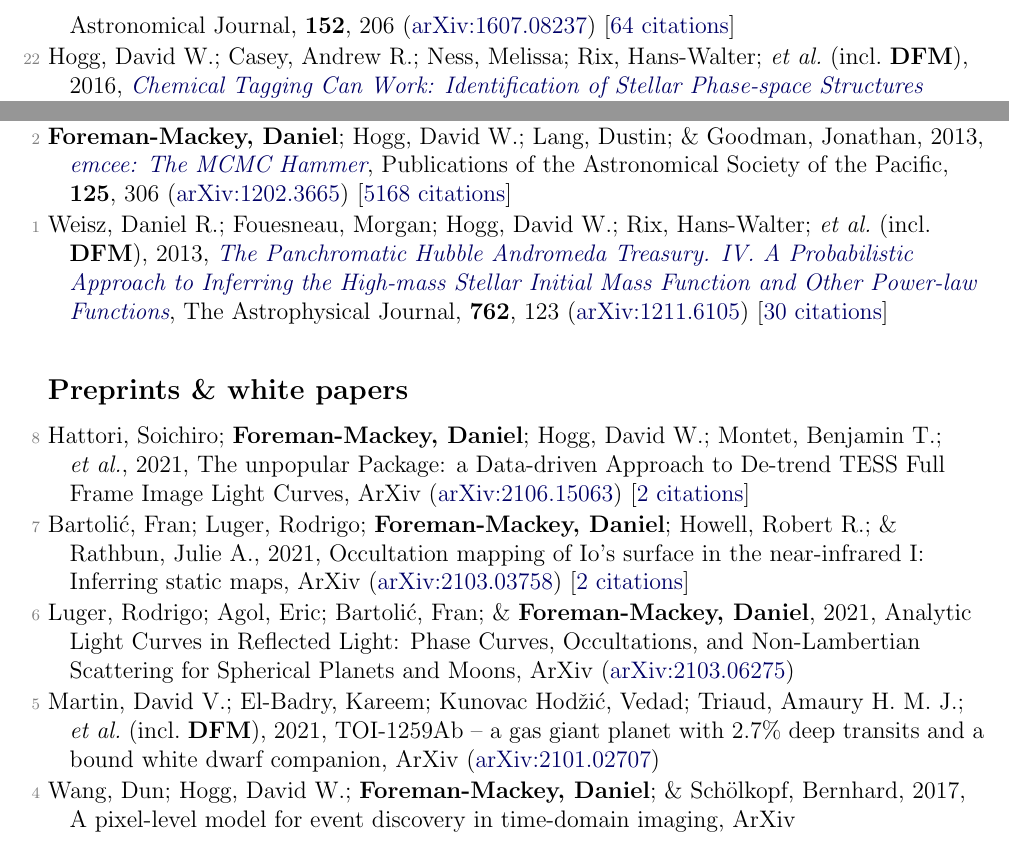
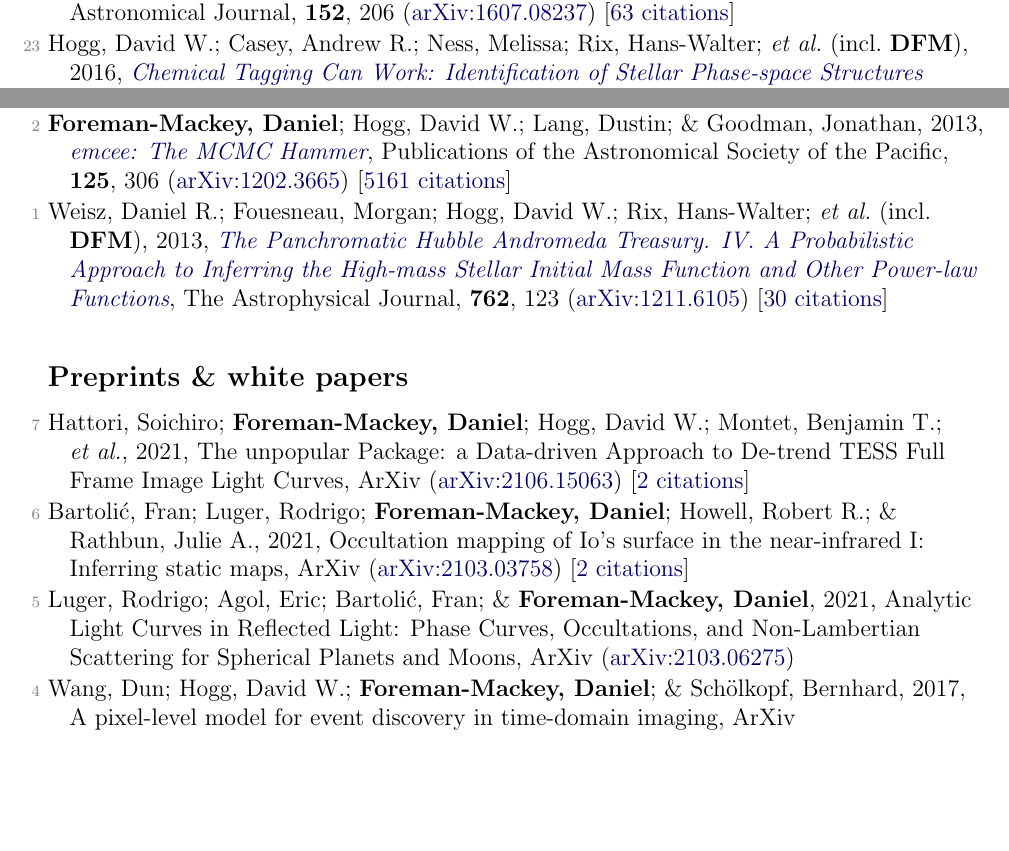
Before and after one commit to dfm/cv, a LaTeX document (tex/pubs.tex, which reads tex/pubs_ref.tex, tex/pubs_unref.tex): two parts of pages 5 and 6 of 7 before the commit and two parts of pages 4 and 6 of 7 after it, joined at a grey line, cut so that both start at the same text, the shorter picture padded with empty space. Compiled offline with pdfLaTeX.

Commit message:
updating data

```diff
--- a/tex/pubs_ref.tex
+++ b/tex/pubs_ref.tex
@@ -98,11 +98,11 @@
 
 \item[{\color{numcolor}\scriptsize25}] Price-Whelan, Adrian M.; Hogg, David W.; \textbf{Foreman-Mackey, Daniel}; \& Rix, Hans-Walter, 2017, \doi{10.3847/1538-4357/aa5e50}{The Joker: A Custom Monte Carlo Sampler for Binary-star and Exoplanet Radial Velocity Data}, The Astrophysical Journal, \textbf{837}, 20 (\arxiv{1610.07602}) [\href{https://ui.adsabs.harvard.edu/abs/2017ApJ...837...20P}{55 citations}]
 
-\item[{\color{numcolor}\scriptsize24}] Henderson, Calen B.; Poleski, Rados{\l}aw; Penny, Matthew; Street, Rachel A.; \etal\ (incl.\ \textbf{DFM}), 2016, \doi{10.1088/1538-3873/128/970/124401}{Campaign 9 of the K2 Mission: Observational Parameters, Scientific Drivers, and Community Involvement for a Simultaneous Space- and Ground-based Microlensing Survey}, Publications of the Astronomical Society of the Pacific, \textbf{128}, 124401 (\arxiv{1512.09142}) [\href{https://ui.adsabs.harvard.edu/abs/2016PASP..128l4401H}{58 citations}]
+\item[{\color{numcolor}\scriptsize24}] \textbf{Foreman-Mackey, Daniel}; Morton, Timothy D.; Hogg, David W.; Agol, Eric; \& Sch{\"o}lkopf, Bernhard, 2016, \doi{10.3847/0004-6256/152/6/206}{The Population of Long-period Transiting Exoplanets}, The Astronomical Journal, \textbf{152}, 206 (\arxiv{1607.08237}) [\href{https://ui.adsabs.harvard.edu/abs/2016AJ....152..206F}{63 citations}]
 
-\item[{\color{numcolor}\scriptsize23}] \textbf{Foreman-Mackey, Daniel}; Morton, Timothy D.; Hogg, David W.; Agol, Eric; \& Sch{\"o}lkopf, Bernhard, 2016, \doi{10.3847/0004-6256/152/6/206}{The Population of Long-period Transiting Exoplanets}, The Astronomical Journal, \textbf{152}, 206 (\arxiv{1607.08237}) [\href{https://ui.adsabs.harvard.edu/abs/2016AJ....152..206F}{64 citations}]
+\item[{\color{numcolor}\scriptsize23}] Hogg, David W.; Casey, Andrew R.; Ness, Melissa; Rix, Hans-Walter; \etal\ (incl.\ \textbf{DFM}), 2016, \doi{10.3847/1538-4357/833/2/262}{Chemical Tagging Can Work: Identification of Stellar Phase-space Structures Purely by Chemical-abundance Similarity}, The Astrophysical Journal, \textbf{833}, 262 (\arxiv{1601.05413}) [\href{https://ui.adsabs.harvard.edu/abs/2016ApJ...833..262H}{57 citations}]
 
-\item[{\color{numcolor}\scriptsize22}] Hogg, David W.; Casey, Andrew R.; Ness, Melissa; Rix, Hans-Walter; \etal\ (incl.\ \textbf{DFM}), 2016, \doi{10.3847/1538-4357/833/2/262}{Chemical Tagging Can Work: Identification of Stellar Phase-space Structures Purely by Chemical-abundance Similarity}, The Astrophysical Journal, \textbf{833}, 262 (\arxiv{1601.05413}) [\href{https://ui.adsabs.harvard.edu/abs/2016ApJ...833..262H}{57 citations}]
+\item[{\color{numcolor}\scriptsize22}] Henderson, Calen B.; Poleski, Rados{\l}aw; Penny, Matthew; Street, Rachel A.; \etal\ (incl.\ \textbf{DFM}), 2016, \doi{10.1088/1538-3873/128/970/124401}{Campaign 9 of the K2 Mission: Observational Parameters, Scientific Drivers, and Community Involvement for a Simultaneous Space- and Ground-based Microlensing Survey}, Publications of the Astronomical Society of the Pacific, \textbf{128}, 124401 (\arxiv{1512.09142}) [\href{https://ui.adsabs.harvard.edu/abs/2016PASP..128l4401H}{58 citations}]
 
 \item[{\color{numcolor}\scriptsize21}] Luger, Rodrigo; Agol, Eric; Kruse, Ethan; Barnes, Rory; \etal\ (incl.\ \textbf{DFM}), 2016, \doi{10.3847/0004-6256/152/4/100}{EVEREST: Pixel Level Decorrelation of K2 Light Curves}, The Astronomical Journal, \textbf{152}, 100 (\arxiv{1607.00524}) [\href{https://ui.adsabs.harvard.edu/abs/2016AJ....152..100L}{175 citations}]
 
@@ -142,6 +142,6 @@
 
 \item[{\color{numcolor}\scriptsize3}] Brewer, Brendon J.; \textbf{Foreman-Mackey, Daniel}; \& Hogg, David W., 2013, \doi{10.1088/0004-6256/146/1/7}{Probabilistic Catalogs for Crowded Stellar Fields}, The Astronomical Journal, \textbf{146}, 7 (\arxiv{1211.5805}) [\href{https://ui.adsabs.harvard.edu/abs/2013AJ....146....7B}{31 citations}]
 
-\item[{\color{numcolor}\scriptsize2}] \textbf{Foreman-Mackey, Daniel}; Hogg, David W.; Lang, Dustin; \& Goodman, Jonathan, 2013, \doi{10.1086/670067}{emcee: The MCMC Hammer}, Publications of the Astronomical Society of the Pacific, \textbf{125}, 306 (\arxiv{1202.3665}) [\href{https://ui.adsabs.harvard.edu/abs/2013PASP..125..306F}{5168 citations}]
+\item[{\color{numcolor}\scriptsize2}] \textbf{Foreman-Mackey, Daniel}; Hogg, David W.; Lang, Dustin; \& Goodman, Jonathan, 2013, \doi{10.1086/670067}{emcee: The MCMC Hammer}, Publications of the Astronomical Society of the Pacific, \textbf{125}, 306 (\arxiv{1202.3665}) [\href{https://ui.adsabs.harvard.edu/abs/2013PASP..125..306F}{5161 citations}]
 
 \item[{\color{numcolor}\scriptsize1}] Weisz, Daniel R.; Fouesneau, Morgan; Hogg, David W.; Rix, Hans-Walter; \etal\ (incl.\ \textbf{DFM}), 2013, \doi{10.1088/0004-637X/762/2/123}{The Panchromatic Hubble Andromeda Treasury. IV. A Probabilistic Approach to Inferring the High-mass Stellar Initial Mass Function and Other Power-law Functions}, The Astrophysical Journal, \textbf{762}, 123 (\arxiv{1211.6105}) [\href{https://ui.adsabs.harvard.edu/abs/2013ApJ...762..123W}{30 citations}]
--- a/tex/pubs_unref.tex
+++ b/tex/pubs_unref.tex
@@ -1,10 +1,8 @@
-\item[{\color{numcolor}\scriptsize8}] Hattori, Soichiro; \textbf{Foreman-Mackey, Daniel}; Hogg, David W.; Montet, Benjamin T.; \etal, 2021, The unpopular Package: a Data-driven Approach to De-trend TESS Full Frame Image Light Curves, ArXiv (\arxiv{2106.15063}) [\href{https://ui.adsabs.harvard.edu/abs/2021arXiv210615063H}{2 citations}]
+\item[{\color{numcolor}\scriptsize7}] Hattori, Soichiro; \textbf{Foreman-Mackey, Daniel}; Hogg, David W.; Montet, Benjamin T.; \etal, 2021, The unpopular Package: a Data-driven Approach to De-trend TESS Full Frame Image Light Curves, ArXiv (\arxiv{2106.15063}) [\href{https://ui.adsabs.harvard.edu/abs/2021arXiv210615063H}{2 citations}]
 
-\item[{\color{numcolor}\scriptsize7}] Bartoli{\'c}, Fran; Luger, Rodrigo; \textbf{Foreman-Mackey, Daniel}; Howell, Robert R.; \& Rathbun, Julie A., 2021, Occultation mapping of Io's surface in the near-infrared I: Inferring static maps, ArXiv (\arxiv{2103.03758}) [\href{https://ui.adsabs.harvard.edu/abs/2021arXiv210303758B}{2 citations}]
+\item[{\color{numcolor}\scriptsize6}] Bartoli{\'c}, Fran; Luger, Rodrigo; \textbf{Foreman-Mackey, Daniel}; Howell, Robert R.; \& Rathbun, Julie A., 2021, Occultation mapping of Io's surface in the near-infrared I: Inferring static maps, ArXiv (\arxiv{2103.03758}) [\href{https://ui.adsabs.harvard.edu/abs/2021arXiv210303758B}{2 citations}]
 
-\item[{\color{numcolor}\scriptsize6}] Luger, Rodrigo; Agol, Eric; Bartoli{\'c}, Fran; \& \textbf{Foreman-Mackey, Daniel}, 2021, Analytic Light Curves in Reflected Light: Phase Curves, Occultations, and Non-Lambertian Scattering for Spherical Planets and Moons, ArXiv (\arxiv{2103.06275})
-
-\item[{\color{numcolor}\scriptsize5}] Martin, David V.; El-Badry, Kareem; Kunovac Hod{\v{z}}i{\'c}, Vedad; Triaud, Amaury H. M. J.; \etal\ (incl.\ \textbf{DFM}), 2021, TOI-1259Ab -- a gas giant planet with 2.7{\%} deep transits and a bound white dwarf companion, ArXiv (\arxiv{2101.02707})
+\item[{\color{numcolor}\scriptsize5}] Luger, Rodrigo; Agol, Eric; Bartoli{\'c}, Fran; \& \textbf{Foreman-Mackey, Daniel}, 2021, Analytic Light Curves in Reflected Light: Phase Curves, Occultations, and Non-Lambertian Scattering for Spherical Planets and Moons, ArXiv (\arxiv{2103.06275})
 
 \item[{\color{numcolor}\scriptsize4}] Wang, Dun; Hogg, David W.; \textbf{Foreman-Mackey, Daniel}; \& Sch{\"o}lkopf, Bernhard, 2017, A pixel-level model for event discovery in time-domain imaging, ArXiv (\arxiv{1710.02428}) [\href{https://ui.adsabs.harvard.edu/abs/2017arXiv171002428W}{6 citations}]
 
```
Also changed, not shown: tex/pubs_select.tex (+2 -2 lines), tex/pubs_summary.tex (+1 -1 lines), README.md, tex/pubs_ref.tex (14 more changed lines), 1 other file.
